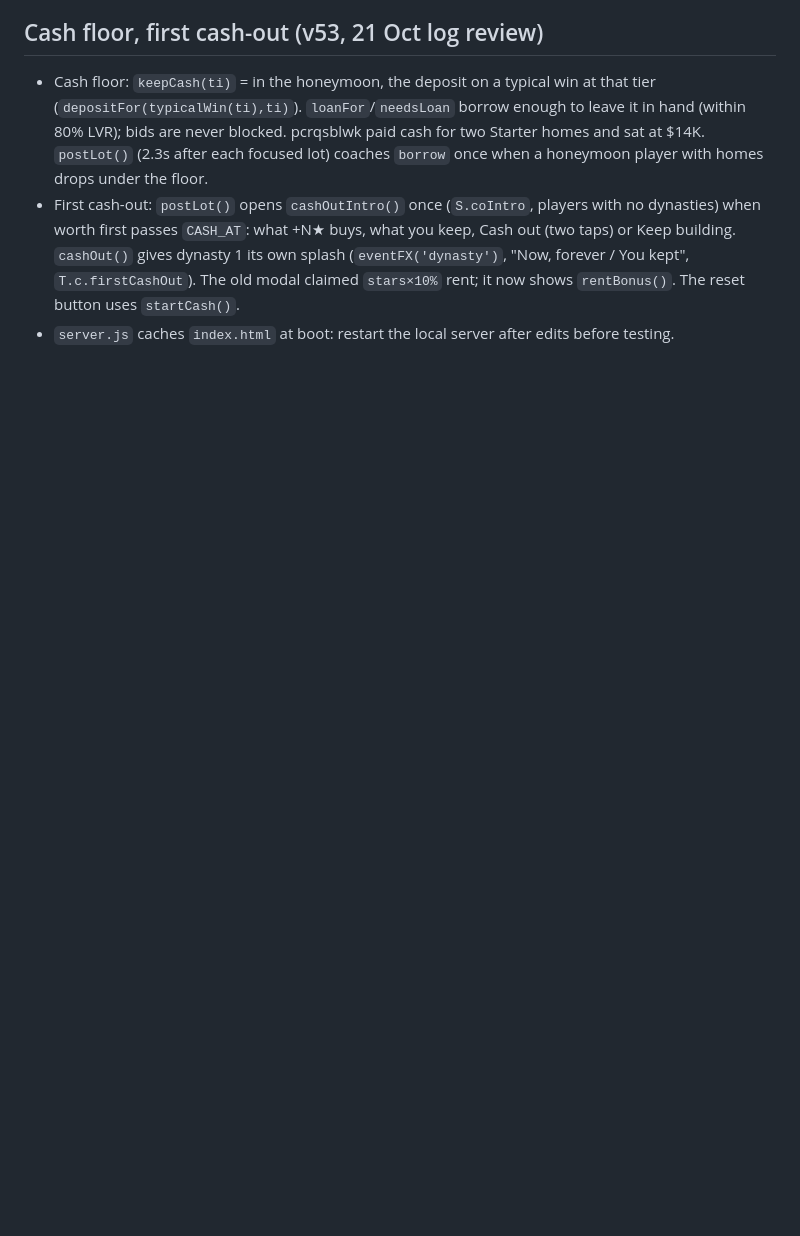
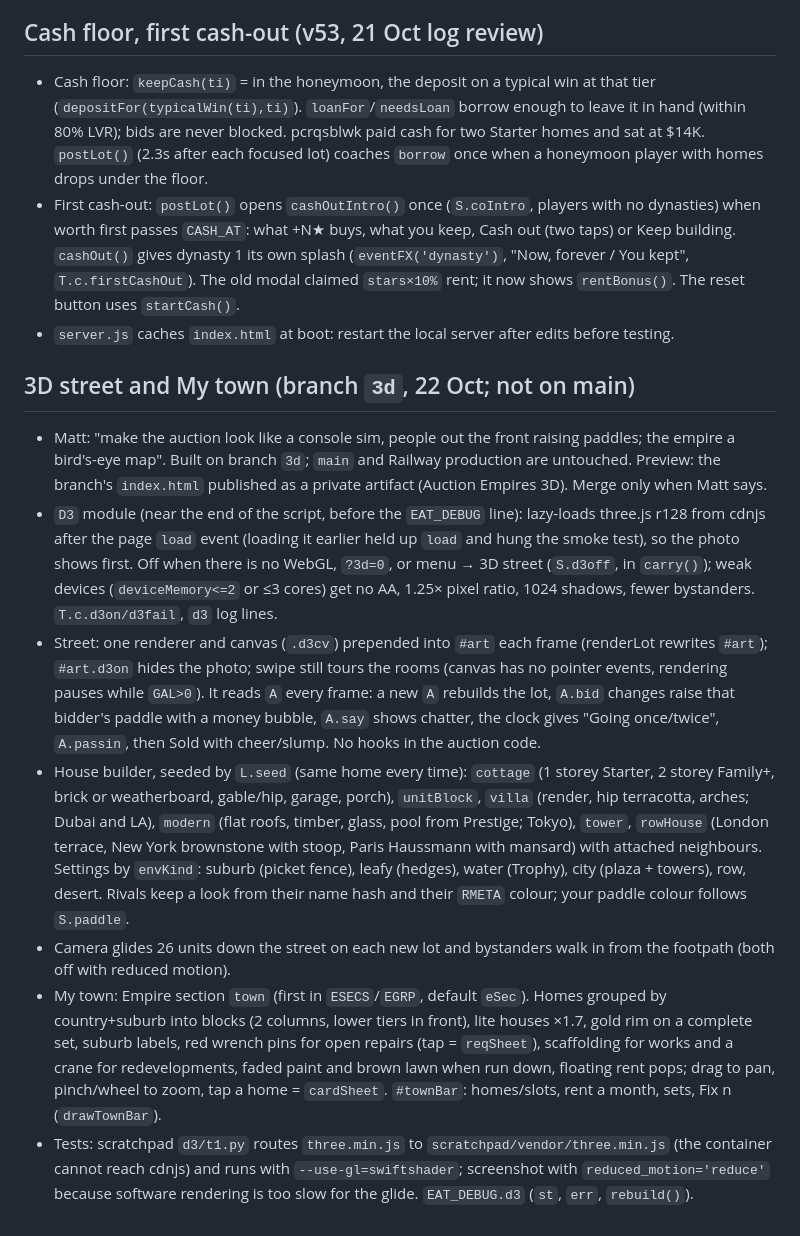
Before and after one commit to CreatorSenseAI/dopamine-property, a Markdown page: CLAUDE.md, the part around the change. Rendered like a GitHub page; blank space fills up the shorter version.

Commit message:
3d: CLAUDE.md notes for the 3D street and My town
Co-Authored-By: Claude Opus 5.5 <noreply@anthropic.com>
Claude-Session: https://claude.ai/code/session_01Fr5nxnH9hw2rNYJxU4d7nb

```diff
--- a/CLAUDE.md
+++ b/CLAUDE.md
@@ -232,3 +232,12 @@ Players were confused about why to bid, which stats matter, and how a lot affect
 - Cash floor: `keepCash(ti)` = in the honeymoon, the deposit on a typical win at that tier (`depositFor(typicalWin(ti),ti)`). `loanFor`/`needsLoan` borrow enough to leave it in hand (within 80% LVR); bids are never blocked. pcrqsblwk paid cash for two Starter homes and sat at $14K. `postLot()` (2.3s after each focused lot) coaches `borrow` once when a honeymoon player with homes drops under the floor.
 - First cash-out: `postLot()` opens `cashOutIntro()` once (`S.coIntro`, players with no dynasties) when worth first passes `CASH_AT`: what +N★ buys, what you keep, Cash out (two taps) or Keep building. `cashOut()` gives dynasty 1 its own splash (`eventFX('dynasty')`, "Now, forever / You kept", `T.c.firstCashOut`). The old modal claimed `stars×10%` rent; it now shows `rentBonus()`. The reset button uses `startCash()`.
 - `server.js` caches `index.html` at boot: restart the local server after edits before testing.
+
+## 3D street and My town (branch `3d`, 22 Oct; not on main)
+- Matt: "make the auction look like a console sim, people out the front raising paddles; the empire a bird's-eye map". Built on branch `3d`; `main` and Railway production are untouched. Preview: the branch's `index.html` published as a private artifact (Auction Empires 3D). Merge only when Matt says.
+- `D3` module (near the end of the script, before the `EAT_DEBUG` line): lazy-loads three.js r128 from cdnjs after the page `load` event (loading it earlier held up `load` and hung the smoke test), so the photo shows first. Off when there is no WebGL, `?3d=0`, or menu → 3D street (`S.d3off`, in `carry()`); weak devices (`deviceMemory<=2` or ≤3 cores) get no AA, 1.25× pixel ratio, 1024 shadows, fewer bystanders. `T.c.d3on/d3fail`, `d3` log lines.
+- Street: one renderer and canvas (`.d3cv`) prepended into `#art` each frame (renderLot rewrites `#art`); `#art.d3on` hides the photo; swipe still tours the rooms (canvas has no pointer events, rendering pauses while `GAL>0`). It reads `A` every frame: a new `A` rebuilds the lot, `A.bid` changes raise that bidder's paddle with a money bubble, `A.say` shows chatter, the clock gives "Going once/twice", `A.passin`, then Sold with cheer/slump. No hooks in the auction code.
+- House builder, seeded by `L.seed` (same home every time): `cottage` (1 storey Starter, 2 storey Family+, brick or weatherboard, gable/hip, garage, porch), `unitBlock`, `villa` (render, hip terracotta, arches; Dubai and LA), `modern` (flat roofs, timber, glass, pool from Prestige; Tokyo), `tower`, `rowHouse` (London terrace, New York brownstone with stoop, Paris Haussmann with mansard) with attached neighbours. Settings by `envKind`: suburb (picket fence), leafy (hedges), water (Trophy), city (plaza + towers), row, desert. Rivals keep a look from their name hash and their `RMETA` colour; your paddle colour follows `S.paddle`.
+- Camera glides 26 units down the street on each new lot and bystanders walk in from the footpath (both off with reduced motion).
+- My town: Empire section `town` (first in `ESECS`/`EGRP`, default `eSec`). Homes grouped by country+suburb into blocks (2 columns, lower tiers in front), lite houses ×1.7, gold rim on a complete set, suburb labels, red wrench pins for open repairs (tap = `reqSheet`), scaffolding for works and a crane for redevelopments, faded paint and brown lawn when run down, floating rent pops; drag to pan, pinch/wheel to zoom, tap a home = `cardSheet`. `#townBar`: homes/slots, rent a month, sets, Fix n (`drawTownBar`).
+- Tests: scratchpad `d3/t1.py` routes `three.min.js` to `scratchpad/vendor/three.min.js` (the container cannot reach cdnjs) and runs with `--use-gl=swiftshader`; screenshot with `reduced_motion='reduce'` because software rendering is too slow for the glide. `EAT_DEBUG.d3` (`st`, `err`, `rebuild()`).
```
